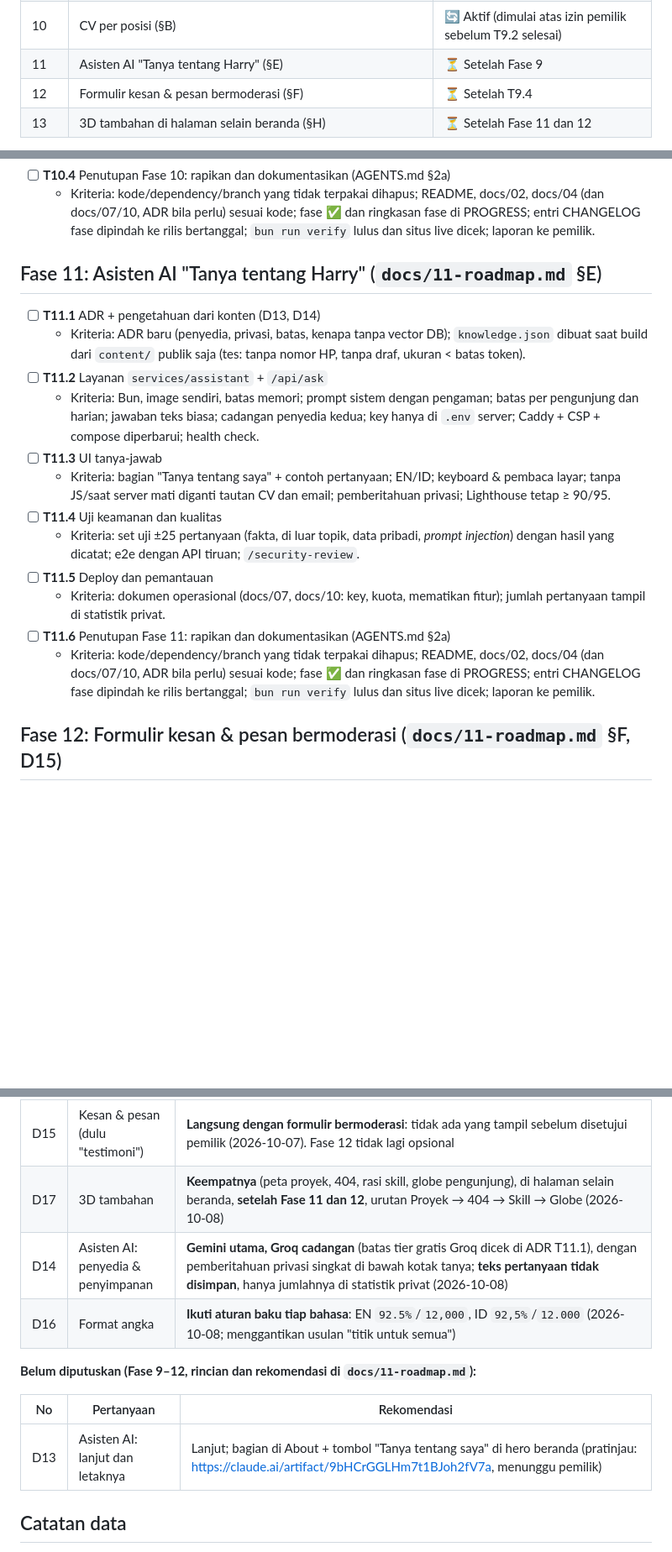
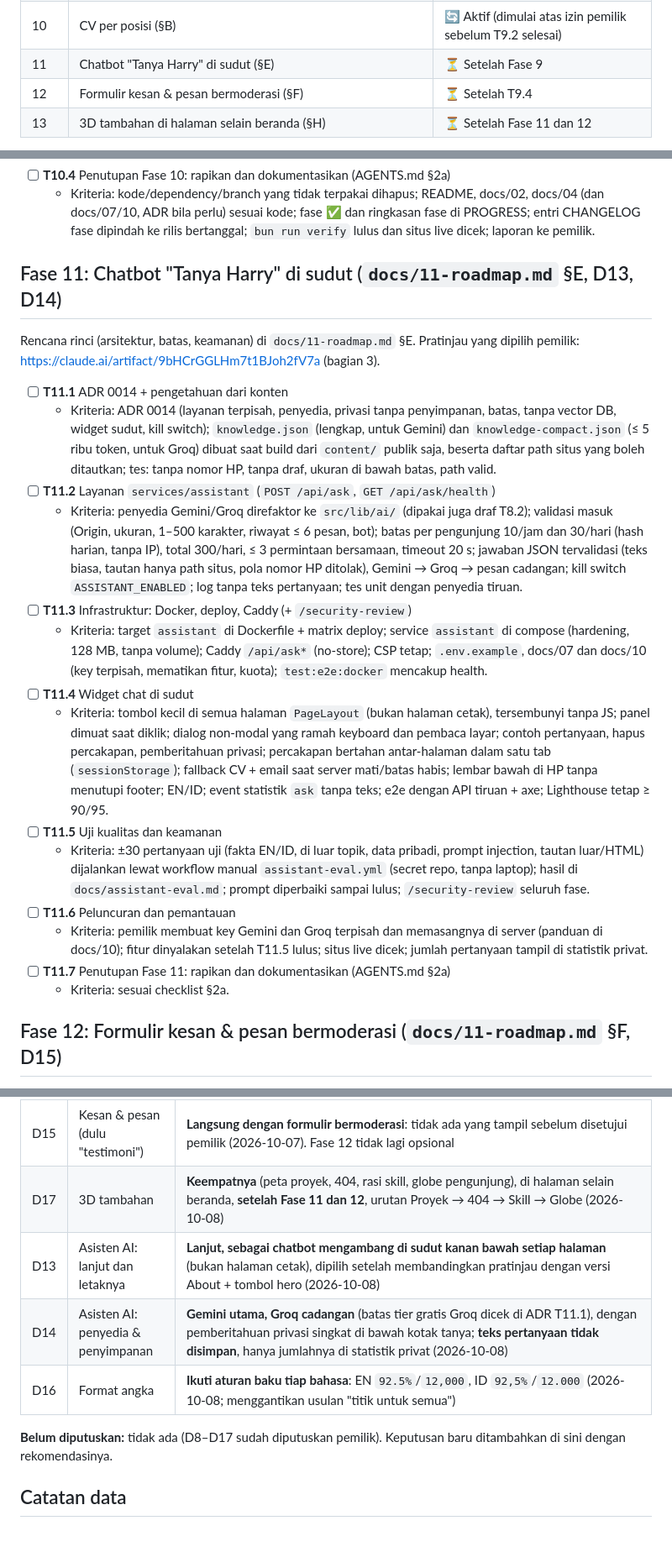
Before and after one commit to harrymardika/portfolio, a Markdown page: PROGRESS.md, 3 parts joined by grey strips. Shown at 84% size. Drawn GitHub-style; blank space fills up the shorter version.

```diff
--- a/PROGRESS.md
+++ b/PROGRESS.md
@@ -20,7 +20,7 @@
 | 8 | Otomasi lanjutan: CMS, draf konten oleh AI | ✅ Selesai |
 | 9 | Personal branding & konten: positioning, skill, terjemahan studi kasus, kesan & pesan (`docs/11-roadmap.md` §A, C, D, F) | 🔄 Aktif |
 | 10 | CV per posisi (§B) | 🔄 Aktif (dimulai atas izin pemilik sebelum T9.2 selesai) |
-| 11 | Asisten AI "Tanya tentang Harry" (§E) | ⏳ Setelah Fase 9 |
+| 11 | Chatbot "Tanya Harry" di sudut (§E) | ⏳ Setelah Fase 9 |
 | 12 | Formulir kesan & pesan bermoderasi (§F) | ⏳ Setelah T9.4 |
 | 13 | 3D tambahan di halaman selain beranda (§H) | ⏳ Setelah Fase 11 dan 12 |
 
@@ -144,20 +144,24 @@ Progres keseluruhan: **Fase 0–8 selesai; situs online sejak 2026-10-06. Rencan
 - [ ] **T10.4** Penutupan Fase 10: rapikan dan dokumentasikan (AGENTS.md §2a)
   - Kriteria: kode/dependency/branch yang tidak terpakai dihapus; README, docs/02, docs/04 (dan docs/07/10, ADR bila perlu) sesuai kode; fase ✅ dan ringkasan fase di PROGRESS; entri CHANGELOG fase dipindah ke rilis bertanggal; `bun run verify` lulus dan situs live dicek; laporan ke pemilik.
 
-## Fase 11: Asisten AI "Tanya tentang Harry" (`docs/11-roadmap.md` §E)
+## Fase 11: Chatbot "Tanya Harry" di sudut (`docs/11-roadmap.md` §E, D13, D14)
 
-- [ ] **T11.1** ADR + pengetahuan dari konten (D13, D14)
-  - Kriteria: ADR baru (penyedia, privasi, batas, kenapa tanpa vector DB); `knowledge.json` dibuat saat build dari `content/` publik saja (tes: tanpa nomor HP, tanpa draf, ukuran < batas token).
-- [ ] **T11.2** Layanan `services/assistant` + `/api/ask`
-  - Kriteria: Bun, image sendiri, batas memori; prompt sistem dengan pengaman; batas per pengunjung dan harian; jawaban teks biasa; cadangan penyedia kedua; key hanya di `.env` server; Caddy + CSP + compose diperbarui; health check.
-- [ ] **T11.3** UI tanya-jawab
-  - Kriteria: bagian "Tanya tentang saya" + contoh pertanyaan; EN/ID; keyboard & pembaca layar; tanpa JS/saat server mati diganti tautan CV dan email; pemberitahuan privasi; Lighthouse tetap ≥ 90/95.
-- [ ] **T11.4** Uji keamanan dan kualitas
-  - Kriteria: set uji ±25 pertanyaan (fakta, di luar topik, data pribadi, *prompt injection*) dengan hasil yang dicatat; e2e dengan API tiruan; `/security-review`.
-- [ ] **T11.5** Deploy dan pemantauan
-  - Kriteria: dokumen operasional (docs/07, docs/10: key, kuota, mematikan fitur); jumlah pertanyaan tampil di statistik privat.
-- [ ] **T11.6** Penutupan Fase 11: rapikan dan dokumentasikan (AGENTS.md §2a)
-  - Kriteria: kode/dependency/branch yang tidak terpakai dihapus; README, docs/02, docs/04 (dan docs/07/10, ADR bila perlu) sesuai kode; fase ✅ dan ringkasan fase di PROGRESS; entri CHANGELOG fase dipindah ke rilis bertanggal; `bun run verify` lulus dan situs live dicek; laporan ke pemilik.
+Rencana rinci (arsitektur, batas, keamanan) di `docs/11-roadmap.md` §E. Pratinjau yang dipilih pemilik: https://claude.ai/artifact/9bHCrGGLHm7t1BJoh2fV7a (bagian 3).
+
+- [ ] **T11.1** ADR 0014 + pengetahuan dari konten
+  - Kriteria: ADR 0014 (layanan terpisah, penyedia, privasi tanpa penyimpanan, batas, tanpa vector DB, widget sudut, kill switch); `knowledge.json` (lengkap, untuk Gemini) dan `knowledge-compact.json` (≤ 5 ribu token, untuk Groq) dibuat saat build dari `content/` publik saja, beserta daftar path situs yang boleh ditautkan; tes: tanpa nomor HP, tanpa draf, ukuran di bawah batas, path valid.
+- [ ] **T11.2** Layanan `services/assistant` (`POST /api/ask`, `GET /api/ask/health`)
+  - Kriteria: penyedia Gemini/Groq direfaktor ke `src/lib/ai/` (dipakai juga draf T8.2); validasi masuk (Origin, ukuran, 1–500 karakter, riwayat ≤ 6 pesan, bot); batas per pengunjung 10/jam dan 30/hari (hash harian, tanpa IP), total 300/hari, ≤ 3 permintaan bersamaan, timeout 20 s; jawaban JSON tervalidasi (teks biasa, tautan hanya path situs, pola nomor HP ditolak), Gemini → Groq → pesan cadangan; kill switch `ASSISTANT_ENABLED`; log tanpa teks pertanyaan; tes unit dengan penyedia tiruan.
+- [ ] **T11.3** Infrastruktur: Docker, deploy, Caddy (+ `/security-review`)
+  - Kriteria: target `assistant` di Dockerfile + matrix deploy; service `assistant` di compose (hardening, 128 MB, tanpa volume); Caddy `/api/ask*` (no-store); CSP tetap; `.env.example`, docs/07 dan docs/10 (key terpisah, mematikan fitur, kuota); `test:e2e:docker` mencakup health.
+- [ ] **T11.4** Widget chat di sudut
+  - Kriteria: tombol kecil di semua halaman `PageLayout` (bukan halaman cetak), tersembunyi tanpa JS; panel dimuat saat diklik; dialog non-modal yang ramah keyboard dan pembaca layar; contoh pertanyaan, hapus percakapan, pemberitahuan privasi; percakapan bertahan antar-halaman dalam satu tab (`sessionStorage`); fallback CV + email saat server mati/batas habis; lembar bawah di HP tanpa menutupi footer; EN/ID; event statistik `ask` tanpa teks; e2e dengan API tiruan + axe; Lighthouse tetap ≥ 90/95.
+- [ ] **T11.5** Uji kualitas dan keamanan
+  - Kriteria: ±30 pertanyaan uji (fakta EN/ID, di luar topik, data pribadi, prompt injection, tautan luar/HTML) dijalankan lewat workflow manual `assistant-eval.yml` (secret repo, tanpa laptop); hasil di `docs/assistant-eval.md`; prompt diperbaiki sampai lulus; `/security-review` seluruh fase.
+- [ ] **T11.6** Peluncuran dan pemantauan
+  - Kriteria: pemilik membuat key Gemini dan Groq terpisah dan memasangnya di server (panduan di docs/10); fitur dinyalakan setelah T11.5 lulus; situs live dicek; jumlah pertanyaan tampil di statistik privat.
+- [ ] **T11.7** Penutupan Fase 11: rapikan dan dokumentasikan (AGENTS.md §2a)
+  - Kriteria: sesuai checklist §2a.
 
 ## Fase 12: Formulir kesan & pesan bermoderasi (`docs/11-roadmap.md` §F, D15)
 
@@ -203,14 +207,11 @@ Semua keputusan D1–D7 sudah dijawab pada 2026-10-05.
 | D12 | Studi kasus bahasa Indonesia | **Terjemahkan semua** studi kasus; **istilah teknis/asing tidak diterjemahkan** (mis. *false negative*, *edge deployment*, *pipeline*) (2026-10-07) |
 | D15 | Kesan & pesan (dulu "testimoni") | **Langsung dengan formulir bermoderasi**: tidak ada yang tampil sebelum disetujui pemilik (2026-10-07). Fase 12 tidak lagi opsional |
 | D17 | 3D tambahan | **Keempatnya** (peta proyek, 404, rasi skill, globe pengunjung), di halaman selain beranda, **setelah Fase 11 dan 12**, urutan Proyek → 404 → Skill → Globe (2026-10-08) |
+| D13 | Asisten AI: lanjut dan letaknya | **Lanjut, sebagai chatbot mengambang di sudut kanan bawah setiap halaman** (bukan halaman cetak), dipilih setelah membandingkan pratinjau dengan versi About + tombol hero (2026-10-08) |
 | D14 | Asisten AI: penyedia & penyimpanan | **Gemini utama, Groq cadangan** (batas tier gratis Groq dicek di ADR T11.1), dengan pemberitahuan privasi singkat di bawah kotak tanya; **teks pertanyaan tidak disimpan**, hanya jumlahnya di statistik privat (2026-10-08) |
 | D16 | Format angka | **Ikuti aturan baku tiap bahasa**: EN `92.5%`/`12,000`, ID `92,5%`/`12.000` (2026-10-08; menggantikan usulan "titik untuk semua") |
 
-**Belum diputuskan (Fase 9–12, rincian dan rekomendasi di `docs/11-roadmap.md`):**
-
-| No | Pertanyaan | Rekomendasi |
-|---|---|---|
-| D13 | Asisten AI: lanjut dan letaknya | Lanjut; bagian di About + tombol "Tanya tentang saya" di hero beranda (pratinjau: https://claude.ai/artifact/9bHCrGGLHm7t1BJoh2fV7a, menunggu pemilik) |
+**Belum diputuskan:** tidak ada (D8–D17 sudah diputuskan pemilik). Keputusan baru ditambahkan di sini dengan rekomendasinya.
 
 ## Catatan data
 
```
Also changed, not shown: other parts of PROGRESS.md (+6 -6 lines), docs/11-roadmap.md (+17 -17 lines), docs/progress-archive.md (+5 -0 lines).
